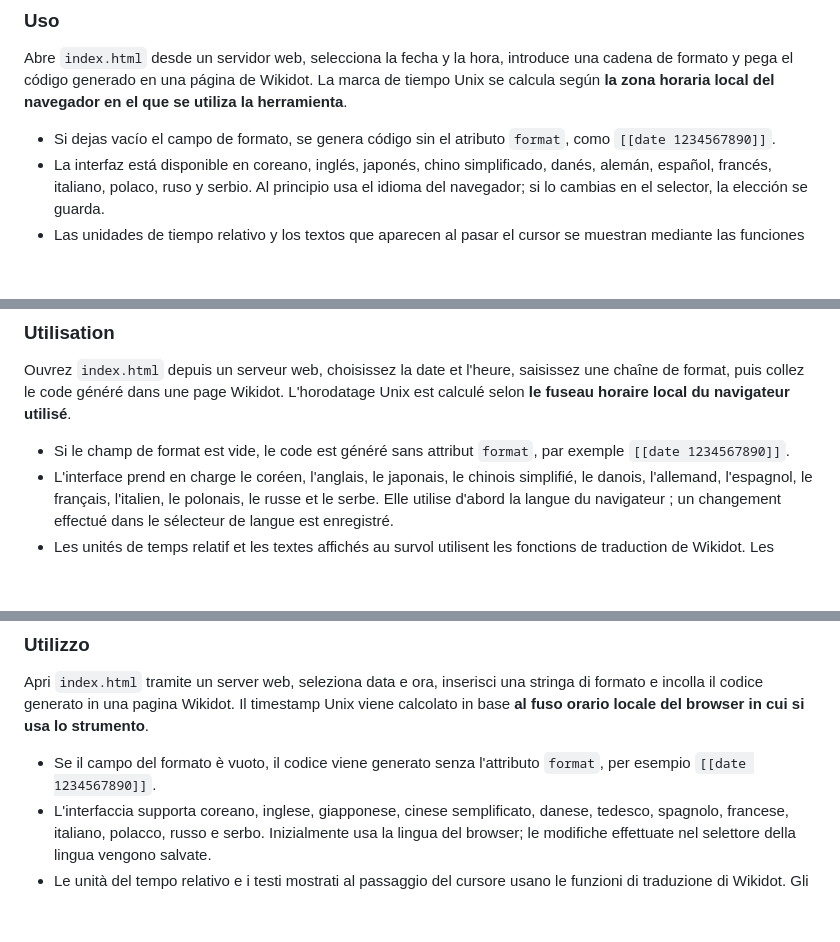
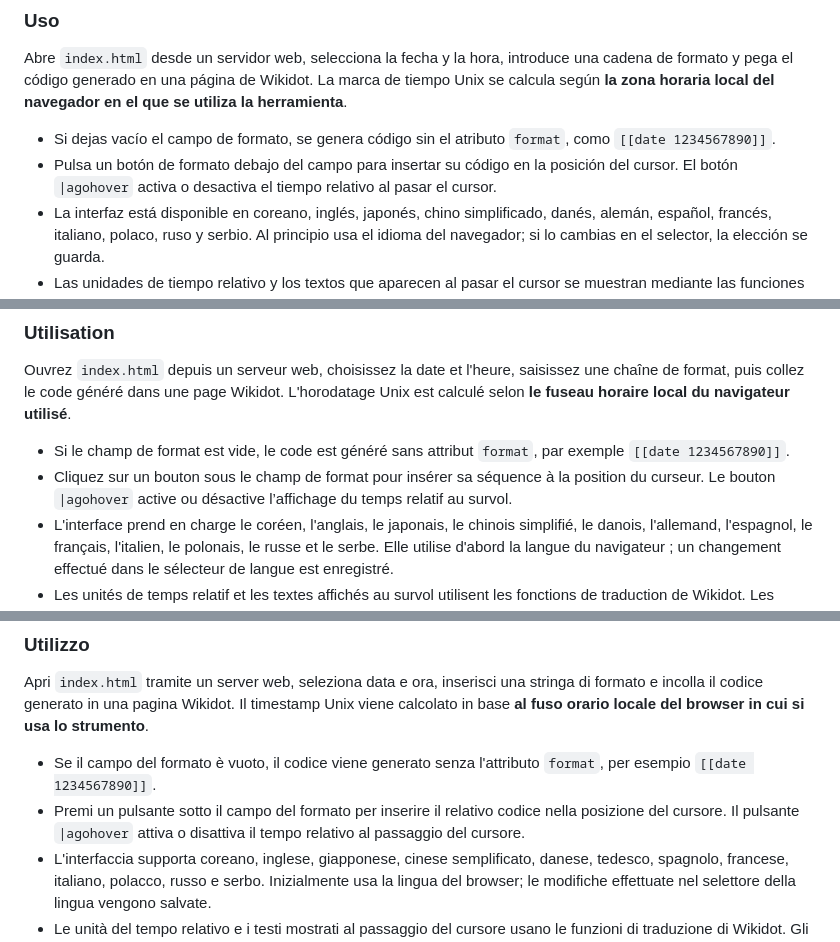
Before and after one commit to Dr-Devan/wikidot-date-wizard, a Markdown page: README.md, 3 parts joined by grey strips. GitHub-like rendering; blank space fills up the shorter version.

```diff
--- a/README.md
+++ b/README.md
@@ -207,6 +213,7 @@ Wikidot Date Wizard es una herramienta para el navegador que genera código `[[d
 Abre `index.html` desde un servidor web, selecciona la fecha y la hora, introduce una cadena de formato y pega el código generado en una página de Wikidot. La marca de tiempo Unix se calcula según **la zona horaria local del navegador en el que se utiliza la herramienta**.
 
 - Si dejas vacío el campo de formato, se genera código sin el atributo `format`, como `[[date 1234567890]]`.
+- Pulsa un botón de formato debajo del campo para insertar su código en la posición del cursor. El botón `|agohover` activa o desactiva el tiempo relativo al pasar el cursor.
 - La interfaz está disponible en coreano, inglés, japonés, chino simplificado, danés, alemán, español, francés, italiano, polaco, ruso y serbio. Al principio usa el idioma del navegador; si lo cambias en el selector, la elección se guarda.
 - Las unidades de tiempo relativo y los textos que aparecen al pasar el cursor se muestran mediante las funciones de traducción de Wikidot. Los demás formatos de fecha y el tratamiento de singular y plural dependen del renderizador de Wikidot.
 - La cadena de formato se envía directamente al renderizador de Wikidot. Ejemplos de la [guía de sintaxis de fechas de Wikidot](https://community.wikidot.com/howto:date-how-long-ago): `%e %b %Y, %H:%M %Z|agohover` y `%O`.
@@ -238,6 +245,7 @@ Wikidot Date Wizard est un outil pour navigateur qui génère du code Wikidot `[
 Ouvrez `index.html` depuis un serveur web, choisissez la date et l'heure, saisissez une chaîne de format, puis collez le code généré dans une page Wikidot. L'horodatage Unix est calculé selon **le fuseau horaire local du navigateur utilisé**.
 
 - Si le champ de format est vide, le code est généré sans attribut `format`, par exemple `[[date 1234567890]]`.
+- Cliquez sur un bouton sous le champ de format pour insérer sa séquence à la position du curseur. Le bouton `|agohover` active ou désactive l’affichage du temps relatif au survol.
 - L'interface prend en charge le coréen, l'anglais, le japonais, le chinois simplifié, le danois, l'allemand, l'espagnol, le français, l'italien, le polonais, le russe et le serbe. Elle utilise d'abord la langue du navigateur ; un changement effectué dans le sélecteur de langue est enregistré.
 - Les unités de temps relatif et les textes affichés au survol utilisent les fonctions de traduction de Wikidot. Les autres formats de date et la gestion du singulier et du pluriel suivent le moteur de rendu de Wikidot.
 - La chaîne de format est transmise directement au moteur de rendu de Wikidot. Exemples tirés du [guide de syntaxe des dates de Wikidot](https://community.wikidot.com/howto:date-how-long-ago) : `%e %b %Y, %H:%M %Z|agohover` et `%O`.
@@ -269,6 +277,7 @@ Wikidot Date Wizard è uno strumento per browser che genera il codice Wikidot `[
 Apri `index.html` tramite un server web, seleziona data e ora, inserisci una stringa di formato e incolla il codice generato in una pagina Wikidot. Il timestamp Unix viene calcolato in base **al fuso orario locale del browser in cui si usa lo strumento**.
 
 - Se il campo del formato è vuoto, il codice viene generato senza l'attributo `format`, per esempio `[[date 1234567890]]`.
+- Premi un pulsante sotto il campo del formato per inserire il relativo codice nella posizione del cursore. Il pulsante `|agohover` attiva o disattiva il tempo relativo al passaggio del cursore.
 - L'interfaccia supporta coreano, inglese, giapponese, cinese semplificato, danese, tedesco, spagnolo, francese, italiano, polacco, russo e serbo. Inizialmente usa la lingua del browser; le modifiche effettuate nel selettore della lingua vengono salvate.
 - Le unità del tempo relativo e i testi mostrati al passaggio del cursore usano le funzioni di traduzione di Wikidot. Gli altri formati di data e la gestione del singolare e del plurale seguono il renderer di Wikidot.
 - La stringa di formato viene passata direttamente al renderer di Wikidot. Esempi dalla [guida alla sintassi delle date di Wikidot](https://community.wikidot.com/howto:date-how-long-ago): `%e %b %Y, %H:%M %Z|agohover` e `%O`.
```
Also changed, not shown: other parts of README.md (+9 -0 lines).
